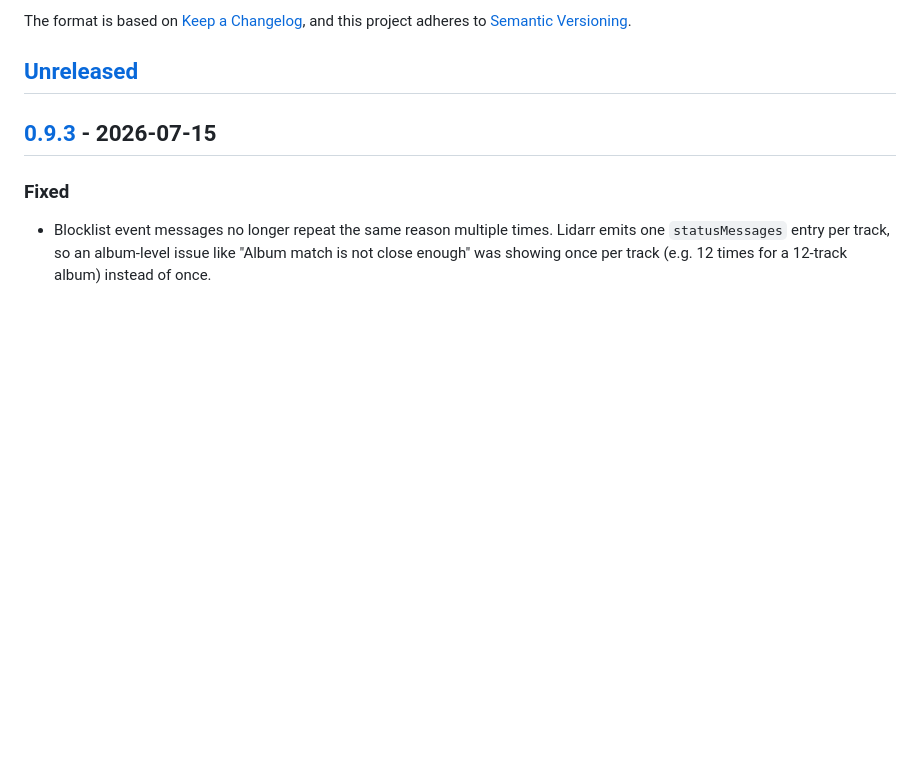
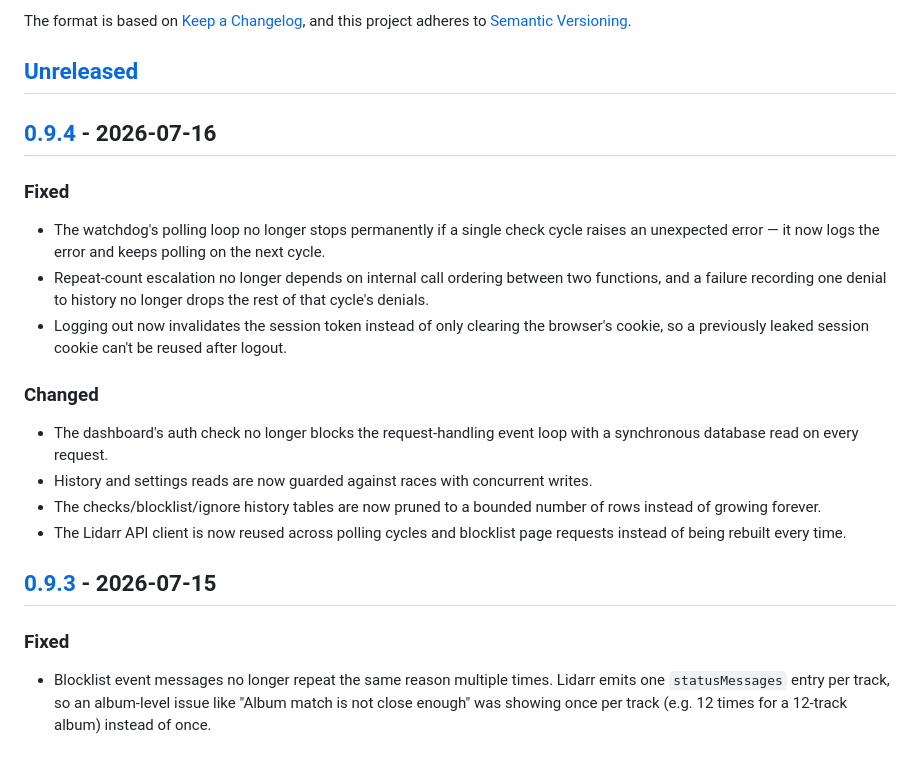
Before and after one commit to drachenhort/lidarr-watchdog, a Markdown page: CHANGELOG.md, the part around one of its changes. Rendered like a GitHub page; blank space fills up the shorter version.

Commit message:
Release v0.9.4

```diff
--- a/CHANGELOG.md
+++ b/CHANGELOG.md
@@ -6,6 +6,31 @@ The format is based on [Keep a Changelog](https://keepachangelog.com/en/1.1.0/),
 and this project adheres to [Semantic Versioning](https://semver.org/spec/v2.0.0.html).
 
 ## [Unreleased]
+
+## [0.9.4] - 2026-07-16
+
+### Fixed
+
+- The watchdog's polling loop no longer stops permanently if a single check
+  cycle raises an unexpected error — it now logs the error and keeps
+  polling on the next cycle.
+- Repeat-count escalation no longer depends on internal call ordering
+  between two functions, and a failure recording one denial to history no
+  longer drops the rest of that cycle's denials.
+- Logging out now invalidates the session token instead of only clearing
+  the browser's cookie, so a previously leaked session cookie can't be
+  reused after logout.
+
+### Changed
+
+- The dashboard's auth check no longer blocks the request-handling event
+  loop with a synchronous database read on every request.
+- History and settings reads are now guarded against races with concurrent
+  writes.
+- The checks/blocklist/ignore history tables are now pruned to a bounded
+  number of rows instead of growing forever.
+- The Lidarr API client is now reused across polling cycles and blocklist
+  page requests instead of being rebuilt every time.
 
 ## [0.9.3] - 2026-07-15
 
```
Also changed, not shown: other parts of CHANGELOG.md (+2 -1 lines).
